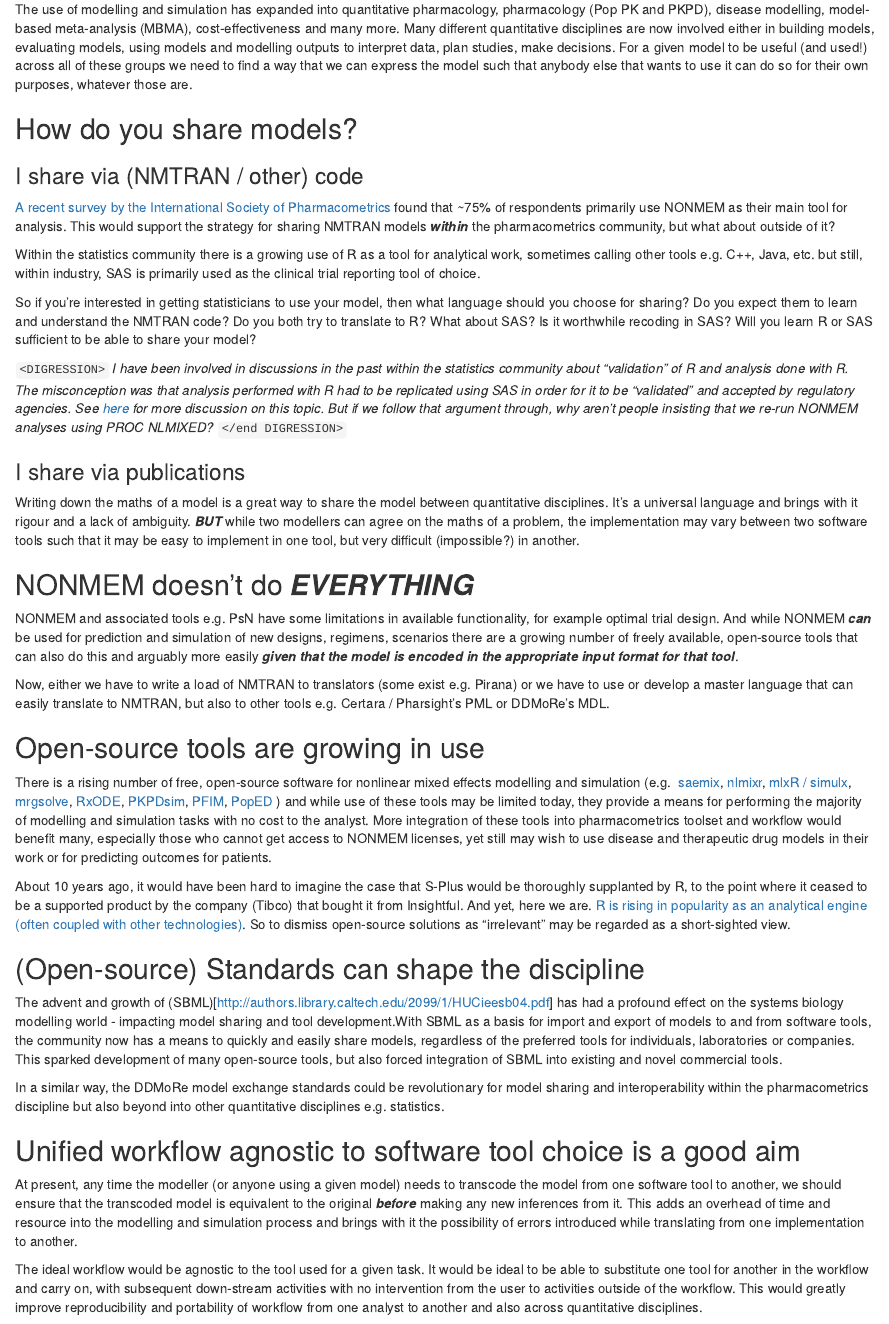
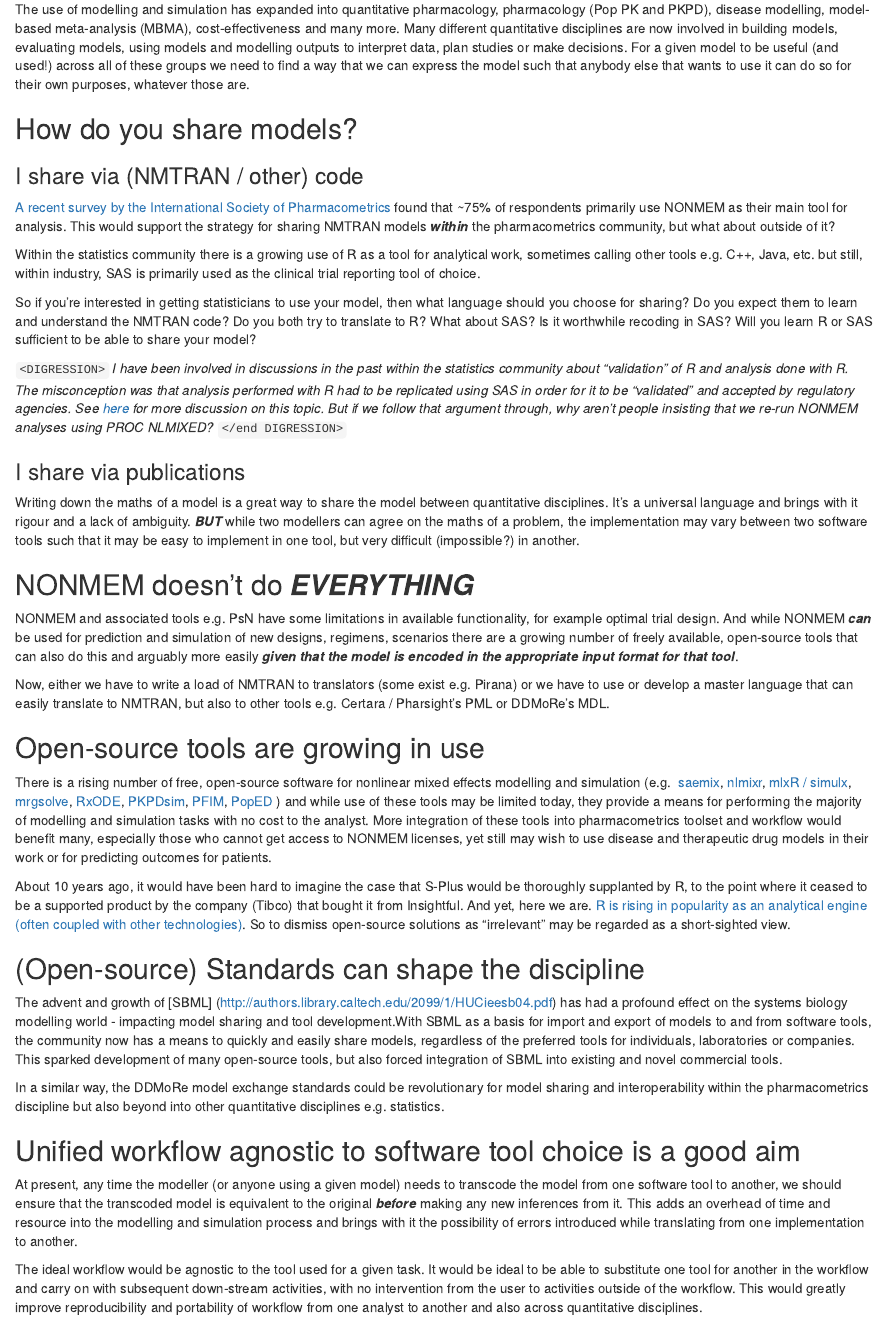
Before and after one commit to ModelDefinitionLanguage/website, an R Markdown document (content/post/But_I_only_use_NONMEM.Rmd): the page in a window 1100 px wide, from 240 px down. Rendered offline with R 4.5, knitr and Pandoc, with nearby package versions.

Commit message:
Update But_I_only_use_NONMEM.Rmd
Minor edits

```diff
--- a/content/post/But_I_only_use_NONMEM.Rmd
+++ b/content/post/But_I_only_use_NONMEM.Rmd
@@ -15,8 +15,8 @@ and/or the inferences based on it.
 The use of modelling and simulation has expanded into quantitative pharmacology,
 pharmacology (Pop PK and PKPD), disease modelling, model-based meta-analysis
 (MBMA), cost-effectiveness and many more. Many different quantitative
-disciplines are now involved either in building models, evaluating models,
-using models and modelling outputs to interpret data, plan studies, make
+disciplines are now involved in building models, evaluating models,
+using models and modelling outputs to interpret data, plan studies or make
 decisions. For a given model to be useful (and used!) across all of these groups
 we need to find a way that we can express the model such that anybody else that
 wants to use it can do so for their own purposes, whatever those are.
@@ -98,8 +98,8 @@ dismiss open-source solutions as "irrelevant" may be regarded as a
 short-sighted view.
 
 ## (Open-source) Standards can shape the discipline
-The advent and growth of
-(SBML)[http://authors.library.caltech.edu/2099/1/HUCieesb04.pdf] has had a
+The advent and growth of [SBML]
+(http://authors.library.caltech.edu/2099/1/HUCieesb04.pdf) has had a
 profound effect on the systems biology modelling world - impacting model sharing
 and tool development.With SBML as a basis for import and export of models to and
 from software tools, the community now has a means to quickly and easily share
@@ -121,7 +121,7 @@ introduced while translating from one implementation to another.
 
 The ideal workflow would be agnostic to the tool used for a given task. It
 would be ideal to be able to substitute one tool for another in the workflow
-and carry on, with subsequent down-stream activities with no intervention from
+and carry on with subsequent down-stream activities, with no intervention from
 the user to activities outside of the workflow. This would greatly improve
 reproducibility and portability of workflow from one analyst to another and
 also across quantitative disciplines.
```
